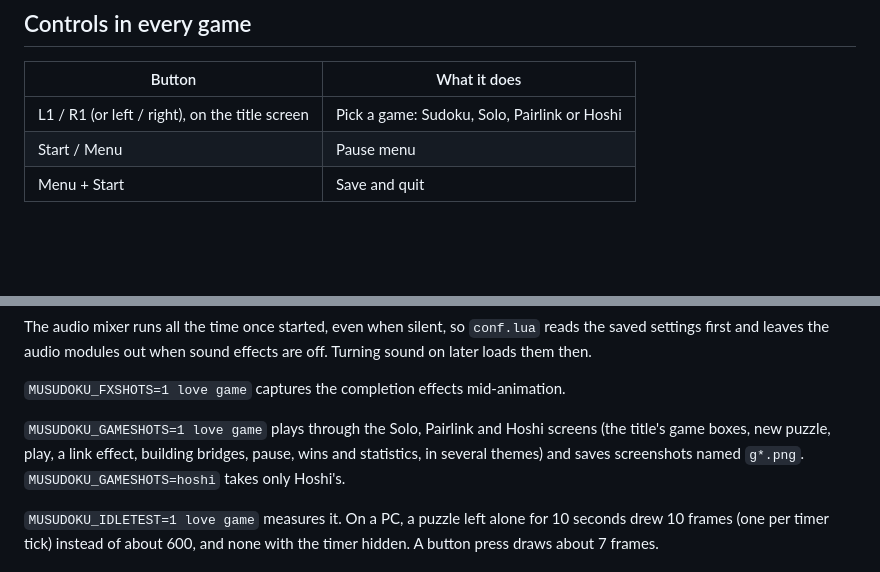
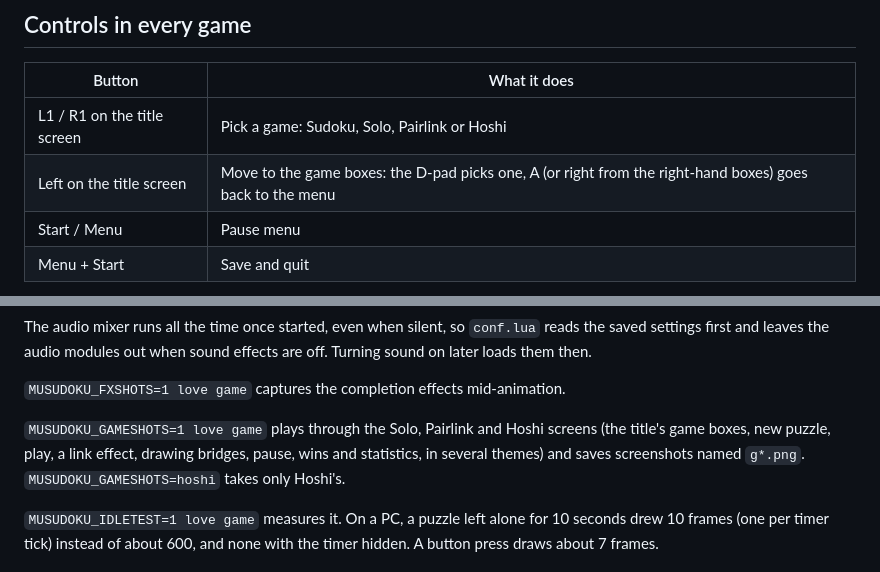
Before and after one commit to ctanas/musudoku, a Markdown page: README.md, 2 parts joined by grey strips. Drawn GitHub-style; blank space fills up the shorter version.

```diff
--- a/README.md
+++ b/README.md
@@ -65,7 +65,8 @@ runtime that PortMaster already includes.
 
 | Button | What it does |
 |---|---|
-| L1 / R1 (or left / right), on the title screen | Pick a game: Sudoku, Solo, Pairlink or Hoshi |
+| L1 / R1 on the title screen | Pick a game: Sudoku, Solo, Pairlink or Hoshi |
+| Left on the title screen | Move to the game boxes: the D-pad picks one, A (or right from the right-hand boxes) goes back to the menu |
 | Start / Menu | Pause menu |
 | Menu + Start | Save and quit |
 
@@ -486,7 +491,7 @@ are off. Turning sound on later loads them then.
 `MUSUDOKU_FXSHOTS=1 love game` captures the completion effects mid-animation.
 
 `MUSUDOKU_GAMESHOTS=1 love game` plays through the Solo, Pairlink and Hoshi screens
-(the title's game boxes, new puzzle, play, a link effect, building bridges, pause, wins
+(the title's game boxes, new puzzle, play, a link effect, drawing bridges, pause, wins
 and statistics, in several themes) and saves screenshots named `g*.png`.
 `MUSUDOKU_GAMESHOTS=hoshi` takes only Hoshi's.
 
```
Also changed, not shown: other parts of README.md (+15 -11 lines), portmaster/README.md (+1 -1 lines), screenshots/hoshi.png, screenshots/title.png, 5 other files.
